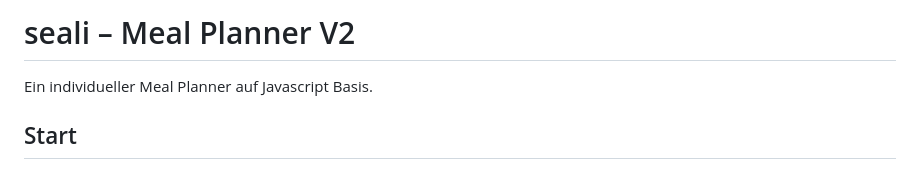
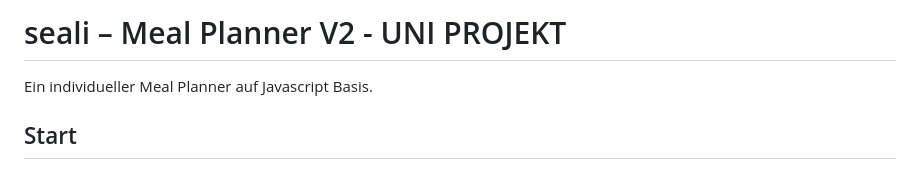
Before and after one commit to MarkoKralj-cloud/Einfuehrung-in-SWE-Meal-Planner-Projekt, a Markdown page: README.md, the part around the change. Drawn GitHub-style.

Commit message:
Update project title in README.md

```diff
--- a/README.md
+++ b/README.md
@@ -1,4 +1,4 @@
-# seali – Meal Planner V2
+# seali – Meal Planner V2 - UNI PROJEKT
 
 Ein individueller Meal Planner auf Javascript Basis.
 
```
